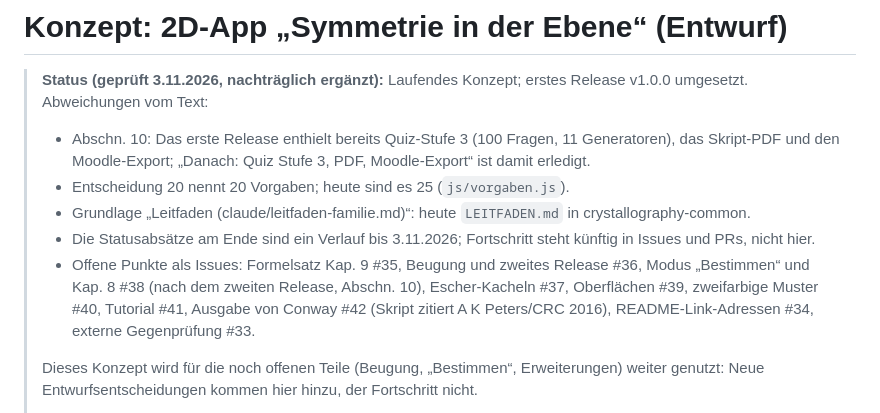
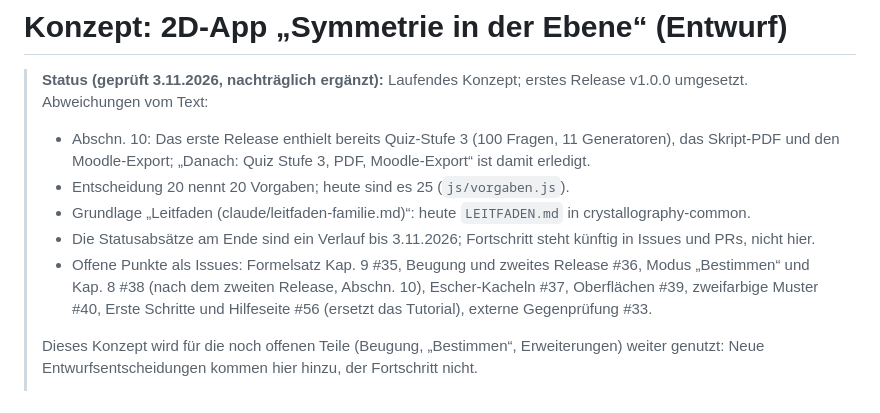
Before and after one commit to manganite/plane-groups, a Markdown page: docs/konzept-2d-app.md, the part around the change. GitHub-like rendering.

Commit message:
Review: Statuskopf des Konzepts ohne erledigte Issues (#42, #41, #34)
Co-Authored-By: Claude Opus 5.5 <noreply@anthropic.com>
Claude-Session: https://claude.ai/code/session_01L8SY95hyQZ6Gb6Q6V6jwba

```diff
--- a/docs/konzept-2d-app.md
+++ b/docs/konzept-2d-app.md
@@ -5,7 +5,7 @@
 > - Entscheidung 20 nennt 20 Vorgaben; heute sind es 25 (`js/vorgaben.js`).
 > - Grundlage „Leitfaden (claude/leitfaden-familie.md)“: heute `LEITFADEN.md` in crystallography-common.
 > - Die Statusabsätze am Ende sind ein Verlauf bis 3.11.2026; Fortschritt steht künftig in Issues und PRs, nicht hier.
-> - Offene Punkte als Issues: Formelsatz Kap. 9 #35, Beugung und zweites Release #36, Modus „Bestimmen“ und Kap. 8 #38 (nach dem zweiten Release, Abschn. 10), Escher-Kacheln #37, Oberflächen #39, zweifarbige Muster #40, Tutorial #41, Ausgabe von Conway #42 (Skript zitiert A K Peters/CRC 2016), README-Link-Adressen #34, externe Gegenprüfung #33.
+> - Offene Punkte als Issues: Formelsatz Kap. 9 #35, Beugung und zweites Release #36, Modus „Bestimmen“ und Kap. 8 #38 (nach dem zweiten Release, Abschn. 10), Escher-Kacheln #37, Oberflächen #39, zweifarbige Muster #40, Erste Schritte und Hilfeseite #56 (ersetzt das Tutorial), externe Gegenprüfung #33.
 >
 > Dieses Konzept wird für die noch offenen Teile (Beugung, „Bestimmen“, Erweiterungen) weiter genutzt: Neue Entwurfsentscheidungen kommen hier hinzu, der Fortschritt nicht.
 >
```
